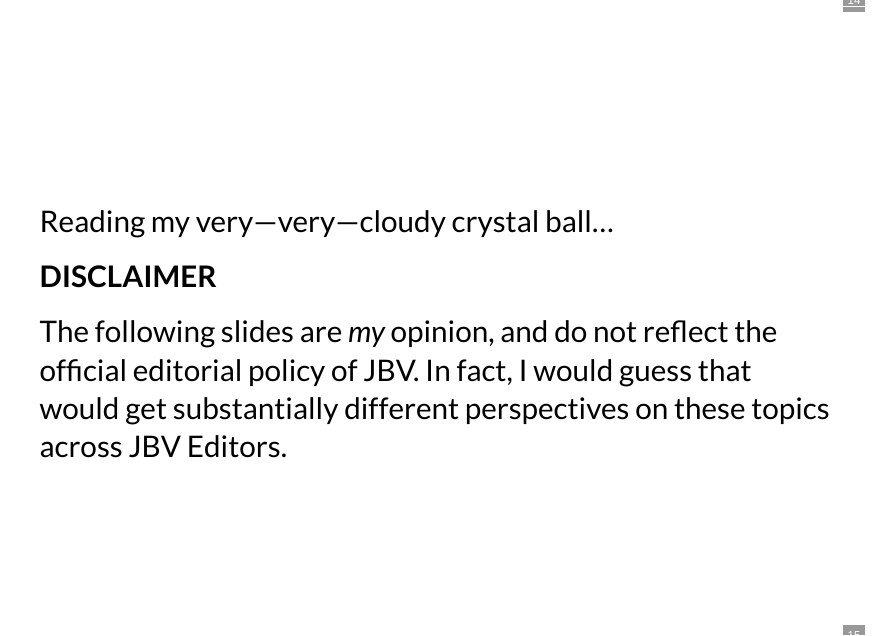
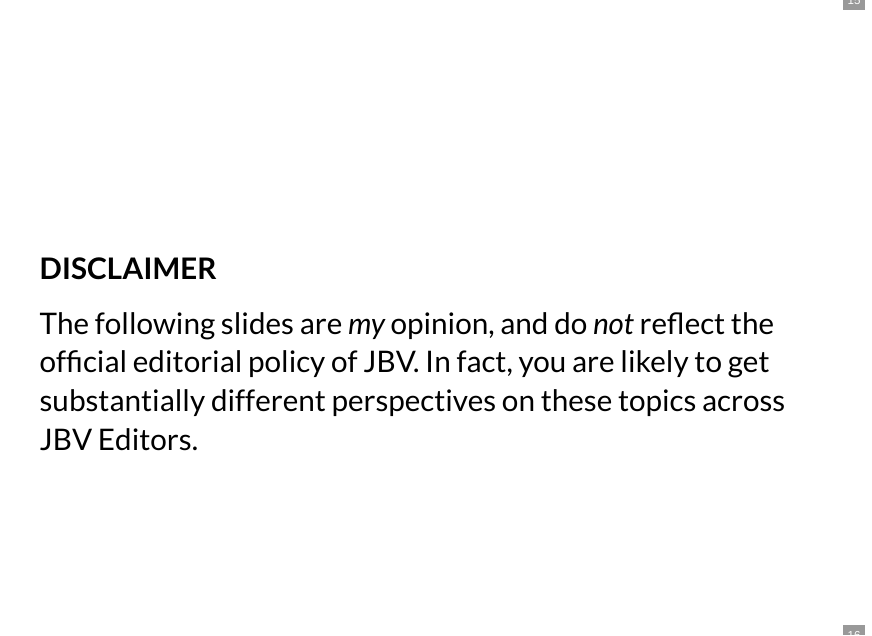
Before and after one commit to drbanderson/Presentations, an R Markdown document (PublishingInJBV.Rmd): page 15 of 34 before the commit and page 16 of 35 after it. The pictures show the output file PublishingInJBV.html that the author committed with the source, opened offline.

Commit message:
Updated the disclaimer

```diff
--- a/PublishingInJBV.Rmd
+++ b/PublishingInJBV.Rmd
@@ -118,9 +118,11 @@
 
 Reading my very---very---cloudy crystal ball...
 
+##
+
 **DISCLAIMER**
 
-The following slides are *my* opinion, and do not reflect the official editorial policy of JBV. In fact, I would guess that would get substantially different perspectives on these topics across JBV Editors.
+The following slides are *my* opinion, and do *not* reflect the official editorial policy of JBV. In fact, you are likely to get substantially different perspectives on these topics across JBV Editors.
 
 ##
 
```
Also changed, not shown: PublishingInJBV.html.
